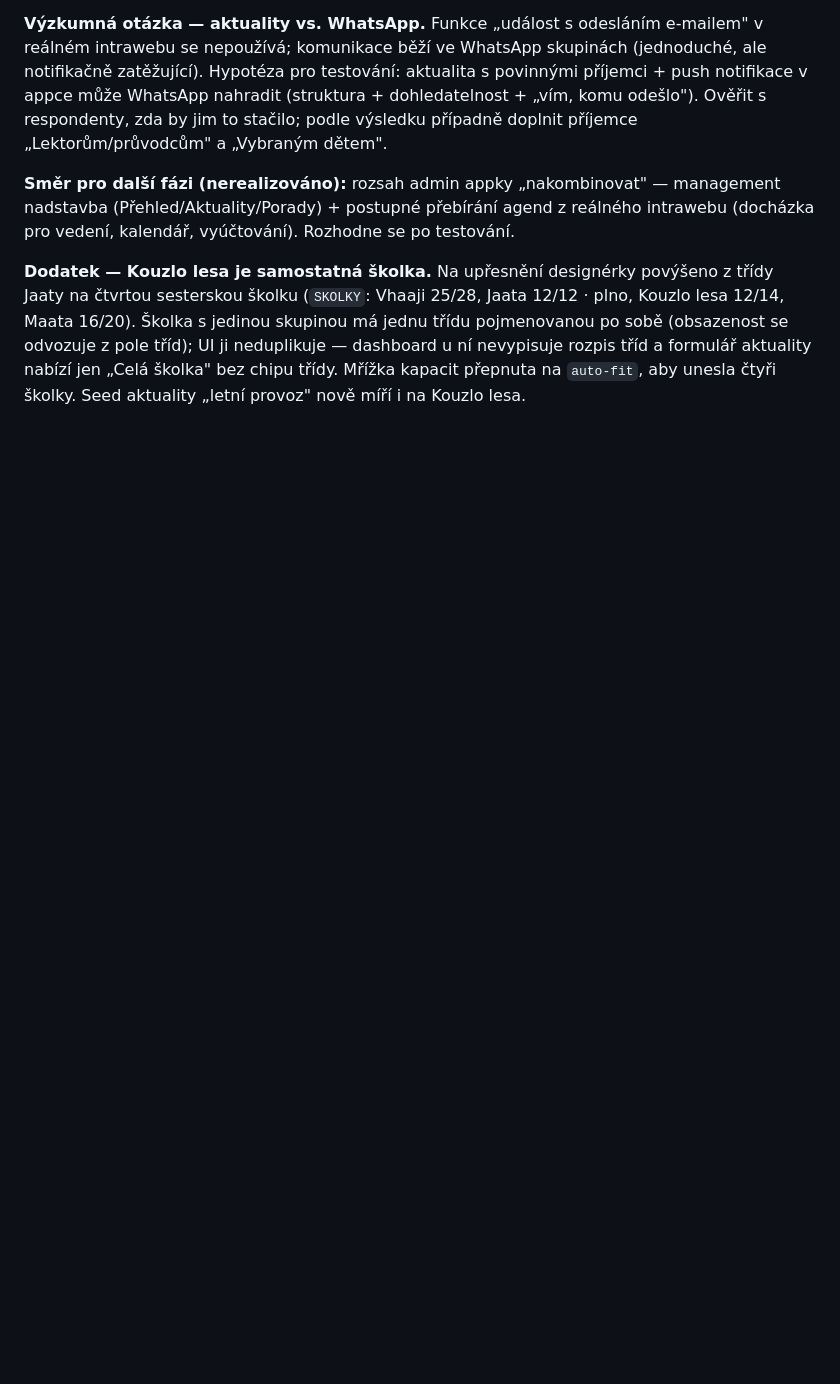
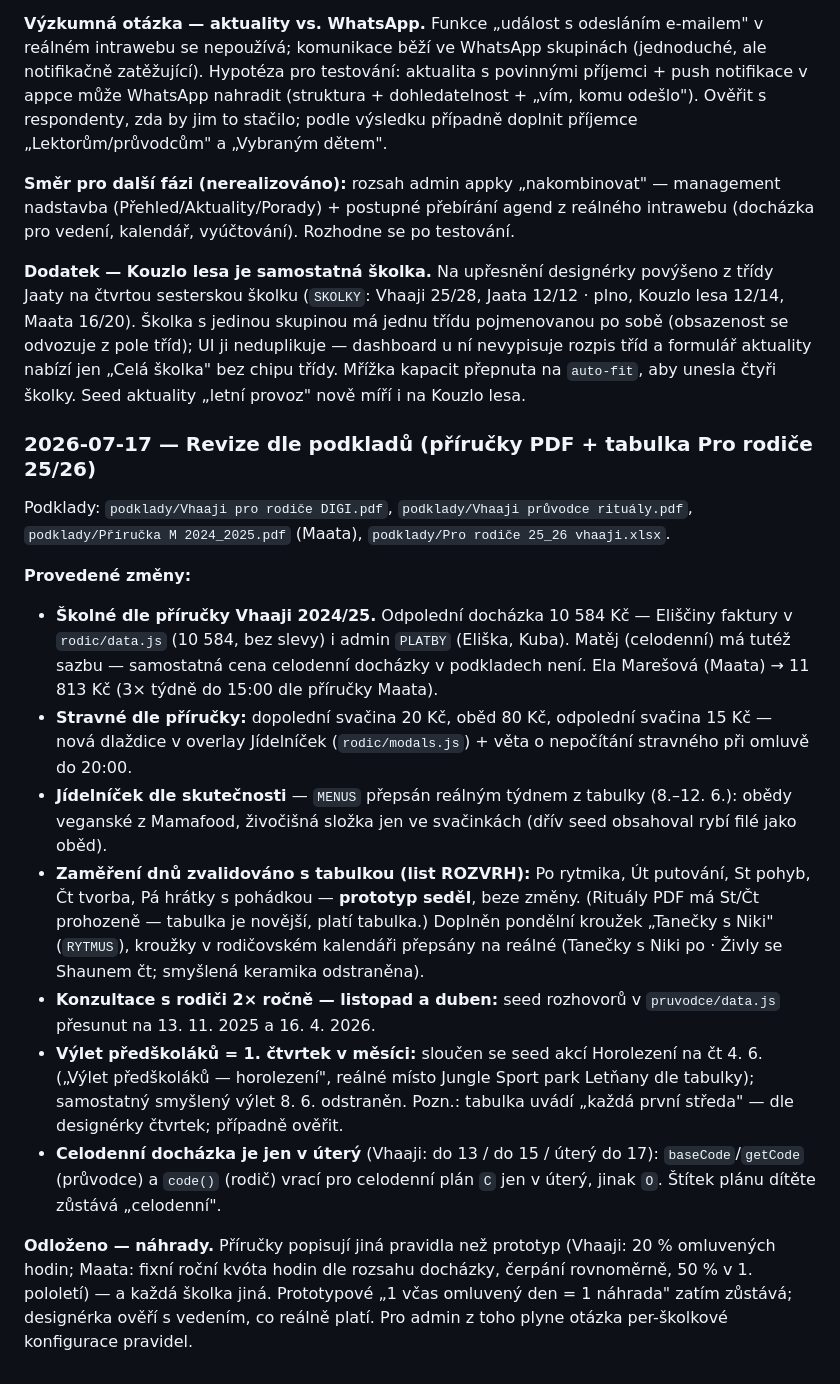
Before and after one commit to chotenovskalenka/intraweb-prototype, a Markdown page: docs/decision-log.md, the part around the change. GitHub-like rendering; blank space fills up the shorter version.

Commit message:
Document reality-alignment decisions from podklady review
Sources: Vhaaji and Maata handbooks, rituals PDF, Pro rodice 25/26
spreadsheet. Nahrada rules deliberately deferred (per-school policies
differ from the prototype's 1-excuse-1-nahrada) pending confirmation.

```diff
--- a/docs/decision-log.md
+++ b/docs/decision-log.md
@@ -251,3 +251,19 @@ Porovnání prototypu s 27 screenshoty produkčního systému „Dětský klub M
 **Směr pro další fázi (nerealizováno):** rozsah admin appky „nakombinovat" — management nadstavba (Přehled/Aktuality/Porady) + postupné přebírání agend z reálného intrawebu (docházka pro vedení, kalendář, vyúčtování). Rozhodne se po testování.
 
 **Dodatek — Kouzlo lesa je samostatná školka.** Na upřesnění designérky povýšeno z třídy Jaaty na čtvrtou sesterskou školku (`SKOLKY`: Vhaaji 25/28, Jaata 12/12 · plno, Kouzlo lesa 12/14, Maata 16/20). Školka s jedinou skupinou má jednu třídu pojmenovanou po sobě (obsazenost se odvozuje z pole tříd); UI ji neduplikuje — dashboard u ní nevypisuje rozpis tříd a formulář aktuality nabízí jen „Celá školka" bez chipu třídy. Mřížka kapacit přepnuta na `auto-fit`, aby unesla čtyři školky. Seed aktuality „letní provoz" nově míří i na Kouzlo lesa.
+
+### 2026-07-17 — Revize dle podkladů (příručky PDF + tabulka Pro rodiče 25/26)
+
+Podklady: `podklady/Vhaaji pro rodiče DIGI.pdf`, `podklady/Vhaaji průvodce rituály.pdf`, `podklady/Příručka M 2024_2025.pdf` (Maata), `podklady/Pro rodiče 25_26 vhaaji.xlsx`.
+
+**Provedené změny:**
+
+- **Školné dle příručky Vhaaji 2024/25.** Odpolední docházka 10 584 Kč — Eliščiny faktury v `rodic/data.js` (10 584, bez slevy) i admin `PLATBY` (Eliška, Kuba). Matěj (celodenní) má tutéž sazbu — samostatná cena celodenní docházky v podkladech není. Ela Marešová (Maata) → 11 813 Kč (3× týdně do 15:00 dle příručky Maata).
+- **Stravné dle příručky:** dopolední svačina 20 Kč, oběd 80 Kč, odpolední svačina 15 Kč — nová dlaždice v overlay Jídelníček (`rodic/modals.js`) + věta o nepočítání stravného při omluvě do 20:00.
+- **Jídelníček dle skutečnosti** — `MENUS` přepsán reálným týdnem z tabulky (8.–12. 6.): obědy veganské z Mamafood, živočišná složka jen ve svačinkách (dřív seed obsahoval rybí filé jako oběd).
+- **Zaměření dnů zvalidováno s tabulkou (list ROZVRH):** Po rytmika, Út putování, St pohyb, Čt tvorba, Pá hrátky s pohádkou — **prototyp seděl**, beze změny. (Rituály PDF má St/Čt prohozeně — tabulka je novější, platí tabulka.) Doplněn pondělní kroužek „Tanečky s Niki" (`RYTMUS`), kroužky v rodičovském kalendáři přepsány na reálné (Tanečky s Niki po · Živly se Shaunem čt; smyšlená keramika odstraněna).
+- **Konzultace s rodiči 2× ročně — listopad a duben:** seed rozhovorů v `pruvodce/data.js` přesunut na 13. 11. 2025 a 16. 4. 2026.
+- **Výlet předškoláků = 1. čtvrtek v měsíci:** sloučen se seed akcí Horolezení na čt 4. 6. („Výlet předškoláků — horolezení", reálné místo Jungle Sport park Letňany dle tabulky); samostatný smyšlený výlet 8. 6. odstraněn. Pozn.: tabulka uvádí „každá první středa" — dle designérky čtvrtek; případně ověřit.
+- **Celodenní docházka je jen v úterý** (Vhaaji: do 13 / do 15 / úterý do 17): `baseCode`/`getCode` (průvodce) a `code()` (rodič) vrací pro celodenní plán `C` jen v úterý, jinak `O`. Štítek plánu dítěte zůstává „celodenní".
+
+**Odloženo — náhrady.** Příručky popisují jiná pravidla než prototyp (Vhaaji: 20 % omluvených hodin; Maata: fixní roční kvóta hodin dle rozsahu docházky, čerpání rovnoměrně, 50 % v 1. pololetí) — a každá školka jiná. Prototypové „1 včas omluvený den = 1 náhrada" zatím zůstává; designérka ověří s vedením, co reálně platí. Pro admin z toho plyne otázka per-školkové konfigurace pravidel.
```
